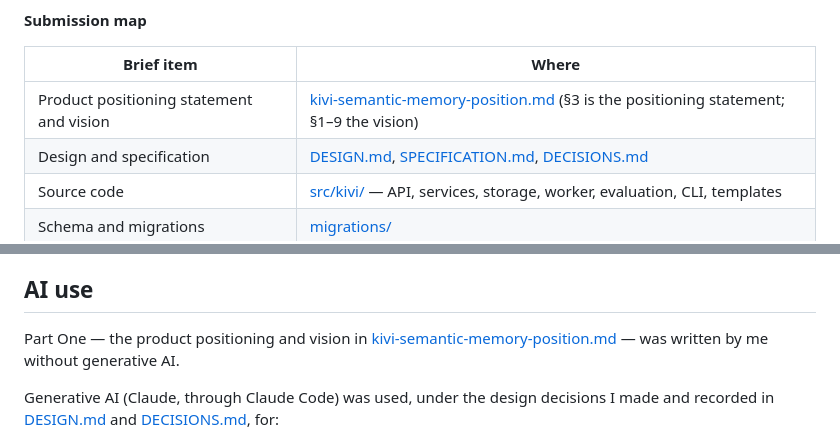
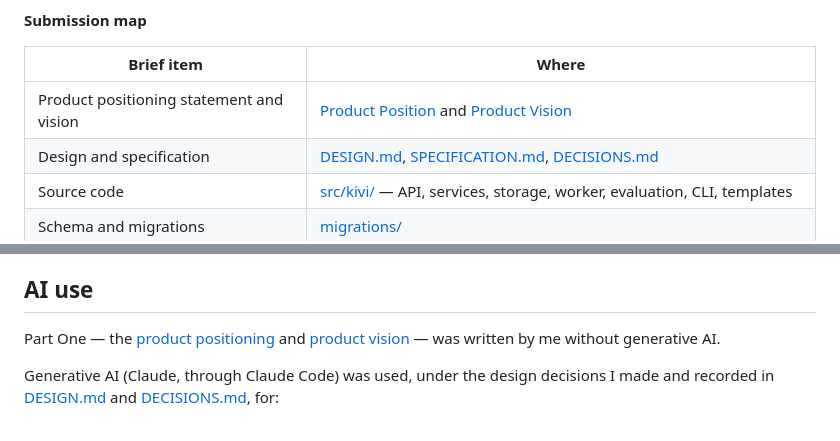
Before and after one commit to gagana2023/Semantic-Memory-kivi, a Markdown page: README.md, 2 parts joined by grey strips. Drawn GitHub-style.

Commit message:
Update product document links

```diff
--- a/README.md
+++ b/README.md
@@ -26,7 +26,7 @@ Keep that terminal open, then visit [http://127.0.0.1:8000/](http://127.0.0.1:80
 
 | Brief item | Where |
 |---|---|
-| Product positioning statement and vision | [kivi-semantic-memory-position.md](kivi-semantic-memory-position.md) (§3 is the positioning statement; §1–9 the vision) |
+| Product positioning statement and vision | [Product Position](Product%20Position.pdf) and [Product Vision](Product%20Vision.pdf) |
 | Design and specification | [DESIGN.md](DESIGN.md), [SPECIFICATION.md](SPECIFICATION.md), [DECISIONS.md](DECISIONS.md) |
 | Source code | [src/kivi/](src/kivi/) — API, services, storage, worker, evaluation, CLI, templates |
 | Schema and migrations | [migrations/](migrations/) |
@@ -144,7 +144,7 @@ Some failures follow deliberate design boundaries rather than implementation bug
 
 ## AI use
 
-Part One — the product positioning and vision in [kivi-semantic-memory-position.md](kivi-semantic-memory-position.md) — was written by me without generative AI.
+Part One — the [product positioning](Product%20Position.pdf) and [product vision](Product%20Vision.pdf) — was written by me without generative AI.
 
 Generative AI (Claude, through Claude Code) was used, under the design decisions I made and recorded in [DESIGN.md](DESIGN.md) and [DECISIONS.md](DECISIONS.md), for:
 
```
